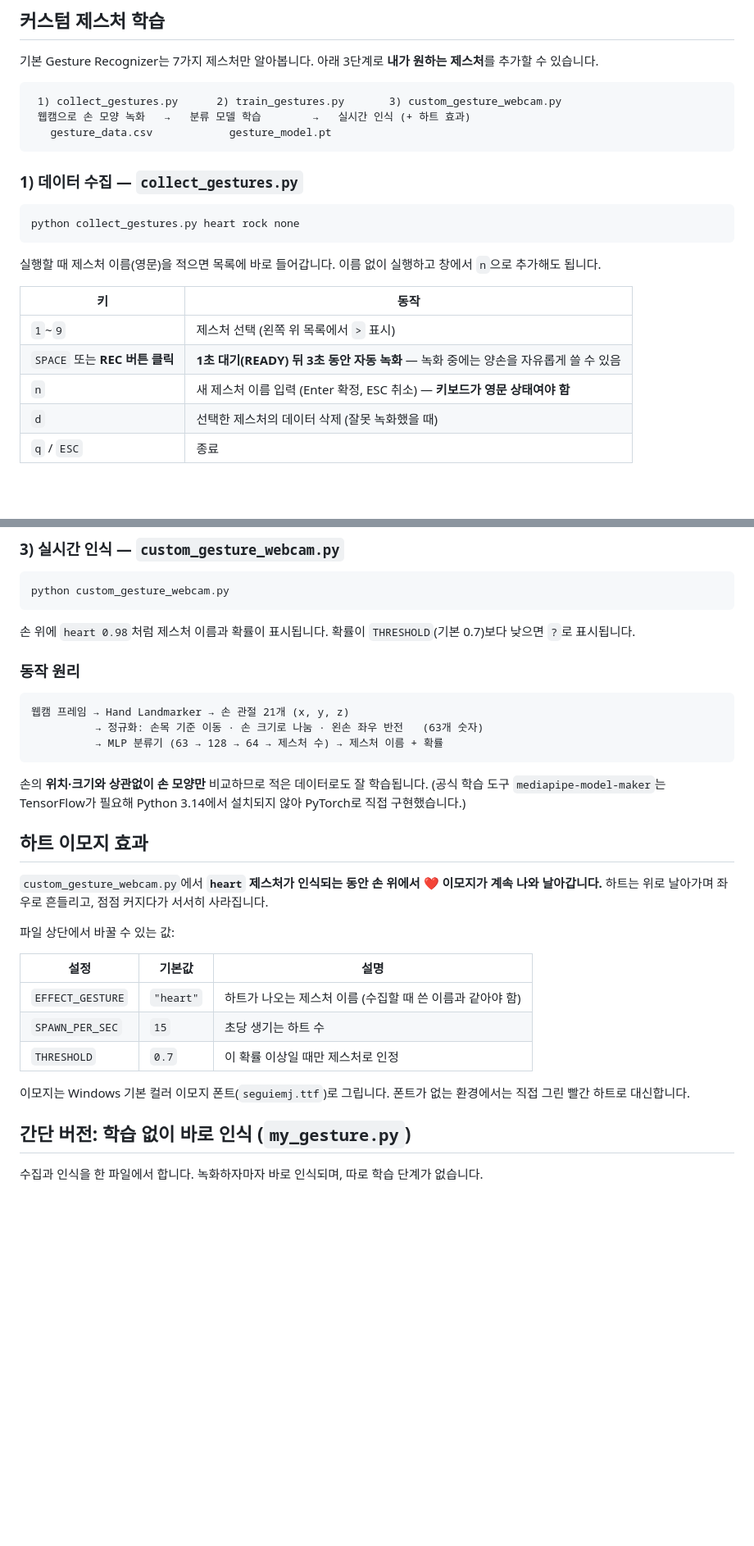
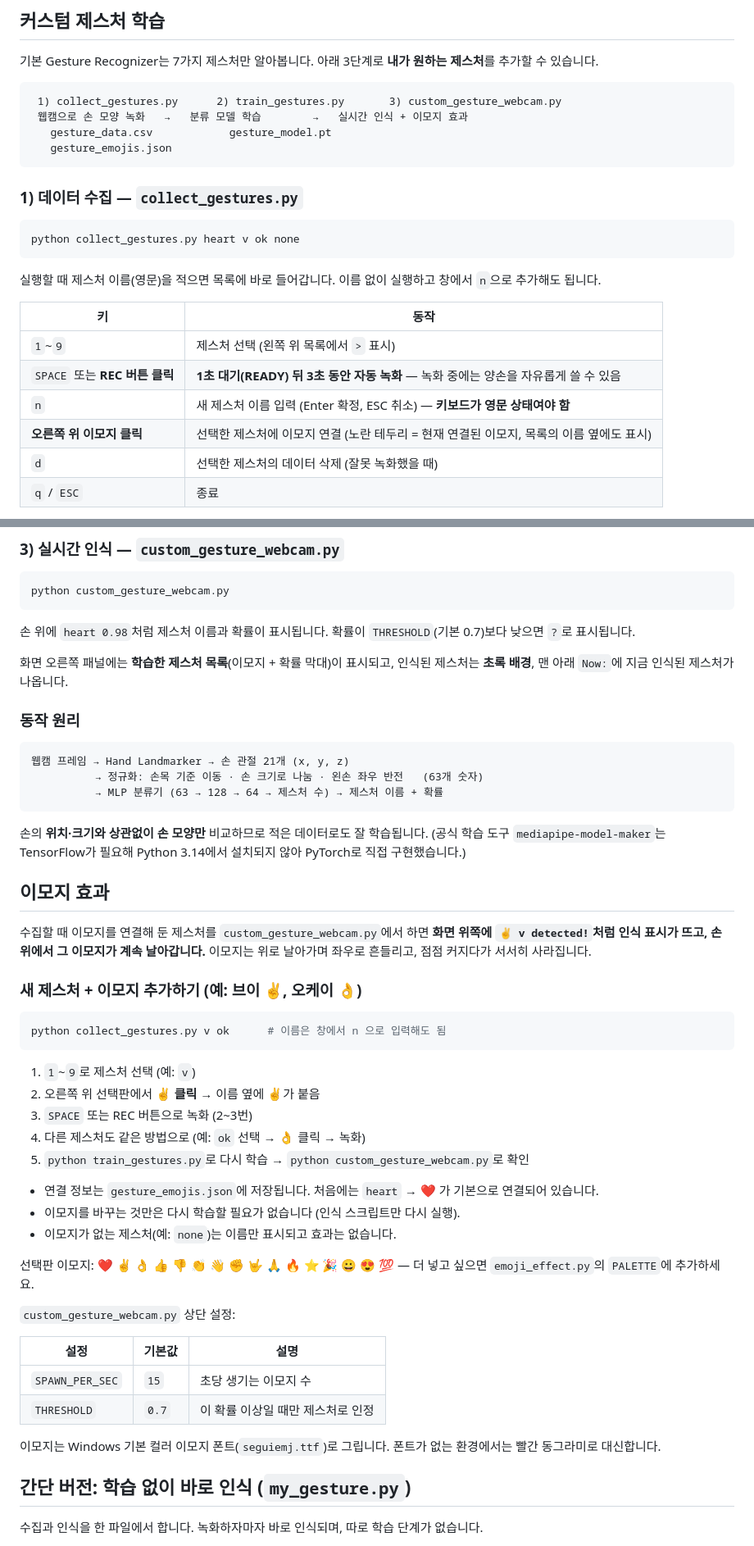
Before and after one commit to steve5781-a11y/mediapipe-hand, a Markdown page: README.md, 2 parts joined by grey strips. Shown at 82% size. Drawn GitHub-style; blank space fills up the shorter version.

````diff
--- a/README.md
+++ b/README.md
@@ -62,14 +85,15 @@ python all_webcam.py
 
 ```
  1) collect_gestures.py      2) train_gestures.py       3) custom_gesture_webcam.py
- 웹캠으로 손 모양 녹화   →   분류 모델 학습        →   실시간 인식 (+ 하트 효과)
+ 웹캠으로 손 모양 녹화   →   분류 모델 학습        →   실시간 인식 + 이모지 효과
    gesture_data.csv            gesture_model.pt
+   gesture_emojis.json
 ```
 
 ### 1) 데이터 수집 — `collect_gestures.py`
 
 ```bash
-python collect_gestures.py heart rock none
+python collect_gestures.py heart v ok none
 ```
 
 실행할 때 제스처 이름(영문)을 적으면 목록에 바로 들어갑니다. 이름 없이 실행하고 창에서 `n`으로 추가해도 됩니다.
@@ -79,6 +103,7 @@ python collect_gestures.py heart rock none
 | `1`~`9` | 제스처 선택 (왼쪽 위 목록에서 `>` 표시) |
 | `SPACE` 또는 **REC 버튼 클릭** | **1초 대기(READY) 뒤 3초 동안 자동 녹화** — 녹화 중에는 양손을 자유롭게 쓸 수 있음 |
 | `n` | 새 제스처 이름 입력 (Enter 확정, ESC 취소) — **키보드가 영문 상태여야 함** |
+| **오른쪽 위 이모지 클릭** | 선택한 제스처에 이모지 연결 (노란 테두리 = 현재 연결된 이모지, 목록의 이름 옆에도 표시) |
 | `d` | 선택한 제스처의 데이터 삭제 (잘못 녹화했을 때) |
 | `q` / `ESC` | 종료 |
 
@@ -115,6 +140,8 @@ python custom_gesture_webcam.py
 
 손 위에 `heart 0.98`처럼 제스처 이름과 확률이 표시됩니다. 확률이 `THRESHOLD`(기본 0.7)보다 낮으면 `?`로 표시됩니다.
 
+화면 오른쪽 패널에는 **학습한 제스처 목록**(이모지 + 확률 막대)이 표시되고, 인식된 제스처는 **초록 배경**, 맨 아래 `Now:`에 지금 인식된 제스처가 나옵니다.
+
 ### 동작 원리
 
 ```
@@ -126,20 +153,38 @@ python custom_gesture_webcam.py
 손의 **위치·크기와 상관없이 손 모양만** 비교하므로 적은 데이터로도 잘 학습됩니다.
 (공식 학습 도구 `mediapipe-model-maker`는 TensorFlow가 필요해 Python 3.14에서 설치되지 않아 PyTorch로 직접 구현했습니다.)
 
-## 하트 이모지 효과
+## 이모지 효과
 
-`custom_gesture_webcam.py`에서 **`heart` 제스처가 인식되는 동안 손 위에서 ❤️ 이모지가 계속 나와 날아갑니다.**
-하트는 위로 날아가며 좌우로 흔들리고, 점점 커지다가 서서히 사라집니다.
+수집할 때 이모지를 연결해 둔 제스처를 `custom_gesture_webcam.py`에서 하면
+**화면 위쪽에 `✌️ v detected!`처럼 인식 표시가 뜨고, 손 위에서 그 이모지가 계속 날아갑니다.**
+이모지는 위로 날아가며 좌우로 흔들리고, 점점 커지다가 서서히 사라집니다.
 
-파일 상단에서 바꿀 수 있는 값:
+### 새 제스처 + 이모지 추가하기 (예: 브이 ✌️, 오케이 👌)
+
+```bash
+python collect_gestures.py v ok      # 이름은 창에서 n 으로 입력해도 됨
+```
+
+1. `1`~`9`로 제스처 선택 (예: `v`)
+2. 오른쪽 위 선택판에서 **✌️ 클릭** → 이름 옆에 ✌️가 붙음
+3. `SPACE` 또는 REC 버튼으로 녹화 (2~3번)
+4. 다른 제스처도 같은 방법으로 (예: `ok` 선택 → 👌 클릭 → 녹화)
+5. `python train_gestures.py`로 다시 학습 → `python custom_gesture_webcam.py`로 확인
+
+- 연결 정보는 `gesture_emojis.json`에 저장됩니다. 처음에는 `heart` → ❤️ 가 기본으로 연결되어 있습니다.
+- 이모지를 바꾸는 것만은 다시 학습할 필요가 없습니다 (인식 스크립트만 다시 실행).
+- 이모지가 없는 제스처(예: `none`)는 이름만 표시되고 효과는 없습니다.
+
+선택판 이모지: ❤️ ✌️ 👌 👍 👎 👏 👋 ✊ 🤟 🙏 🔥 ⭐ 🎉 😀 😍 💯 — 더 넣고 싶으면 `emoji_effect.py`의 `PALETTE`에 추가하세요.
+
+`custom_gesture_webcam.py` 상단 설정:
 
 | 설정 | 기본값 | 설명 |
 | --- | --- | --- |
-| `EFFECT_GESTURE` | `"heart"` | 하트가 나오는 제스처 이름 (수집할 때 쓴 이름과 같아야 함) |
-| `SPAWN_PER_SEC` | `15` | 초당 생기는 하트 수 |
+| `SPAWN_PER_SEC` | `15` | 초당 생기는 이모지 수 |
 | `THRESHOLD` | `0.7` | 이 확률 이상일 때만 제스처로 인정 |
 
-이모지는 Windows 기본 컬러 이모지 폰트(`seguiemj.ttf`)로 그립니다. 폰트가 없는 환경에서는 직접 그린 빨간 하트로 대신합니다.
+이모지는 Windows 기본 컬러 이모지 폰트(`seguiemj.ttf`)로 그립니다. 폰트가 없는 환경에서는 빨간 동그라미로 대신합니다.
 
 ## 간단 버전: 학습 없이 바로 인식 (`my_gesture.py`)
 
````
Also changed, not shown: other parts of README.md (+28 -5 lines), docs/emoji_effect.png (added), docs/heart_effect.png (deleted), 8 other files.
